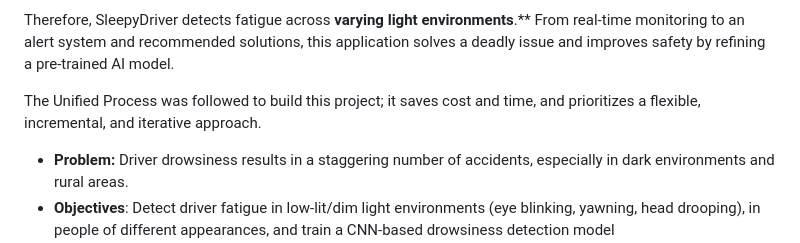
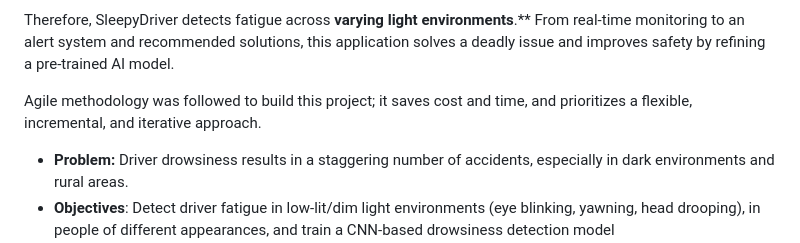
Before and after one commit to salma-shah/cis6035-cnn-driver-drowsiness-detection-mobile-app, a Markdown page: README.md, the part around the change. Drawn GitHub-style.

Commit message:
Update project methodology from Unified Process to Agile

```diff
--- a/README.md
+++ b/README.md
@@ -8,7 +8,7 @@ Around the world, fatigue accounts for 21% of car accidents. They are destructiv
 
 Therefore, SleepyDriver detects fatigue across **varying light environments**.** From real-time monitoring to an alert system and recommended solutions, this application solves a deadly issue and improves safety by refining a pre-trained AI model.
 
-The Unified Process was followed to build this project; it saves cost and time, and prioritizes a flexible, incremental, and iterative approach.
+Agile methodology was followed to build this project; it saves cost and time, and prioritizes a flexible, incremental, and iterative approach.
 
 * **Problem:** Driver drowsiness results in a staggering number of accidents, especially in dark environments and rural areas.
 * **Objectives**: Detect driver fatigue in low-lit/dim light environments (eye blinking, yawning, head drooping), in people of different appearances, and train a CNN-based drowsiness detection model
```
